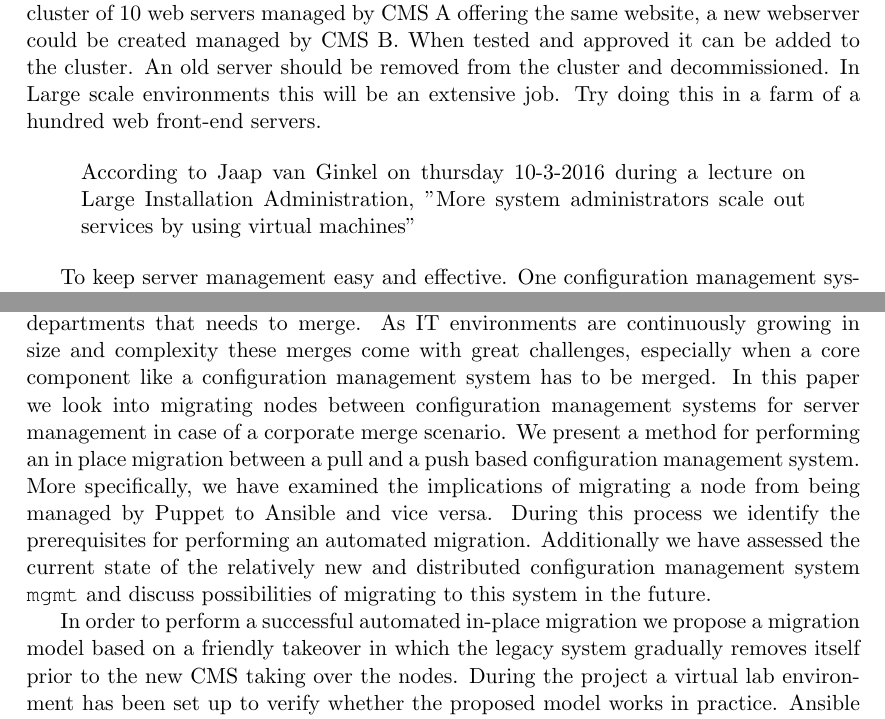
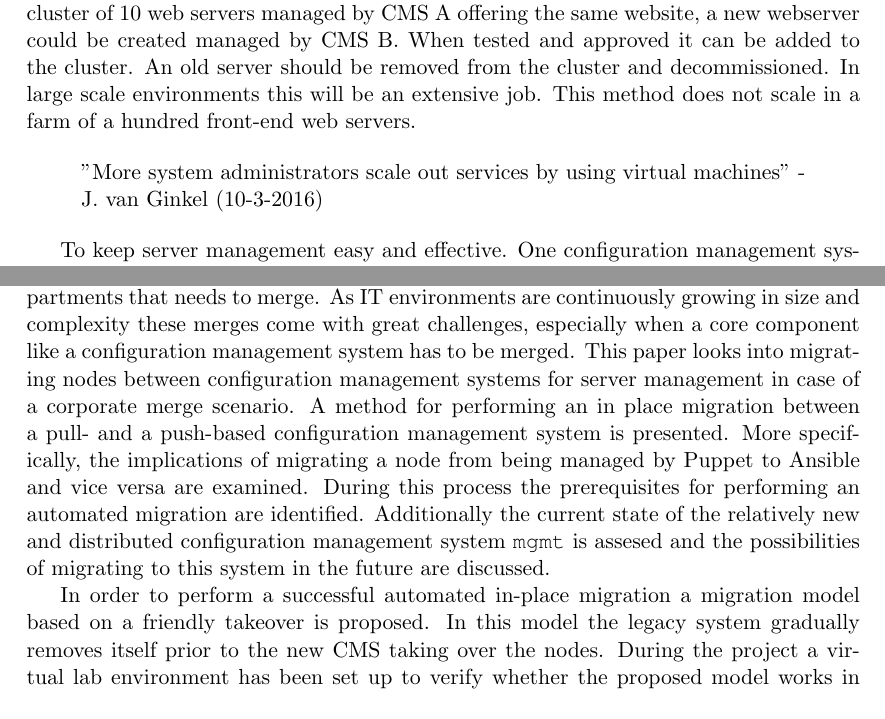
Before and after one commit to Bamterborch/LIA2016, a LaTeX paper (Report/report.tex, which reads Report/tex/background.tex, Report/tex/conclusion.tex): two parts of pages 13 and 26 of 38, joined at a grey line, cut so that both start at the same text. Compiled offline with pdfLaTeX.

Commit message:
Remove We from conclusion

```diff
--- a/Report/tex/background.tex
+++ b/Report/tex/background.tex
@@ -124,10 +124,10 @@ resources:
 By using a similar language like Ansible, \texttt{mgmt} would be a logical migration target in the near future coming from Ansible. Converting Puppet modules to \texttt{mgmt} graphs on the other hand is a rather complex process as displayed by Frank \cite{frank_2016}. He uses a series of regular expressions to convert a Puppet module to a Resource Graph. Currently his methodology struggles when the Puppet module is defined hierachically.
 
 \subsection{Migration strategies}\label{subsec:migrationstrategies}
-Migrating between systems can be done by using various strategies and with a broad range of systems. When using CMS A on all of the servers, new servers can be managed by CMS B. This will result in a slow migration between the management systems. The lifetime of a server dictates the time it will take to migrate, nowadays only the low level systems like NTP, DNS and authentication server should be bare metal servers. All other services depending on these could be virtual. The lifetime of these virtual servers is often less than the lifetime of bare metal machines because the virtual machines are created to support a specific service and are terminated directly when the service is no longer needed. Some special cases are excluded from this example, for instance a DHCP servers. When using virtual machines the migration process can be finished fast. In a cluster of 10 web servers managed by CMS A offering the same website, a new webserver could be created managed by CMS B. When tested and approved it can be added to the cluster. An old server should be removed from the cluster and decommissioned. In Large scale environments this will be an extensive job. Try doing this in a farm of a hundred web front-end servers.
+Migrating between systems can be done by using various strategies and with a broad range of systems. When using CMS A on all of the servers, new servers can be managed by CMS B. This will result in a slow migration between the management systems. The lifetime of a server dictates the time it will take to migrate, nowadays only the low level systems like NTP, DNS and authentication server should be bare metal servers. All other services depending on these could be virtual. The lifetime of these virtual servers is often less than the lifetime of bare metal machines because the virtual machines are created to support a specific service and are terminated directly when the service is no longer needed. Some special cases are excluded from this example, for instance a DHCP servers. When using virtual machines the migration process can be finished fast. In a cluster of 10 web servers managed by CMS A offering the same website, a new webserver could be created managed by CMS B. When tested and approved it can be added to the cluster. An old server should be removed from the cluster and decommissioned. In large scale environments this will be an extensive job. This method does not scale in a farm of a hundred front-end web servers.
 
 \begin{quote}
-According to Jaap van Ginkel on thursday 10-3-2016 during a lecture on Large Installation Administration, "More system administrators scale out services by using virtual machines"
+"More system administrators scale out services by using virtual machines" - J. van Ginkel (10-3-2016)
 \end{quote}
 
 To keep server management easy and effective. One configuration management system should be used and the migration should not stretch multiple years. A Big bang scenario is a proper alternative. Migrating all the webservers from CMS A to CMS B by a set of automated steps without installing new servers. Therefore not using extra resources and migrating without downtime. This big bang scenario \cite{bigbang} is explained in this report as the focus of this report lays on Large Installation Administration.
--- a/Report/tex/conclusion.tex
+++ b/Report/tex/conclusion.tex
@@ -1,7 +1,7 @@
 \section{Conclusion}\label{sec:conclusion}
-When corporate merges take place, the IT department is commonly one of the first departments that needs to merge. As IT environments are continuously growing in size and complexity these merges come with great challenges, especially when a core component like a configuration management system has to be merged. In this paper we look into migrating nodes between configuration management systems for server management in case of a corporate merge scenario. We present a method for performing an in place migration between a pull and a push based configuration management system. More specifically, we have examined the implications of migrating a node from being managed by Puppet to Ansible and vice versa. During this process we identify the prerequisites for performing an automated migration. Additionally we have assessed the current state of the relatively new and distributed configuration management system \texttt{mgmt} and discuss possibilities of migrating to this system in the future.
+When corporate merges take place, the IT department is commonly one of the first departments that needs to merge. As IT environments are continuously growing in size and complexity these merges come with great challenges, especially when a core component like a configuration management system has to be merged. This paper looks into migrating nodes between configuration management systems for server management in case of a corporate merge scenario. A method for performing an in place migration between a pull- and a push-based configuration management system is presented. More specifically, the implications of migrating a node from being managed by Puppet to Ansible and vice versa are examined. During this process the prerequisites for performing an automated migration are identified. Additionally the current state of the relatively new and distributed configuration management system \texttt{mgmt} is assesed and the possibilities of migrating to this system in the future are discussed.
 
-In order to perform a successful automated in-place migration we propose a migration model based on a friendly takeover in which the legacy system gradually removes itself prior to the new CMS taking over the nodes. During the project a virtual lab environment has been set up to verify whether the proposed model works in practice. Ansible playbooks and Puppet modules have been defined which can perform this migration in an automated fashion. The main advantages of utilizing the proposed method is that at no point in time the nodes to be migrated become unmanaged. Moreover, by performing a friendly takeover a clean migration whilst maintaining proper error reporting can be achieved. Technical constraints during the migration could easily be overcome which makes the model a good framework for this specific type of merge.
+In order to perform a successful automated in-place migration  a migration model based on a friendly takeover is proposed. In this model the legacy system gradually removes itself prior to the new CMS taking over the nodes. During the project a virtual lab environment has been set up to verify whether the proposed model works in practice. Ansible playbooks and Puppet modules have been defined which can perform this migration in an automated fashion. The main advantages of utilizing the proposed method is that at no point in time the nodes to be migrated become unmanaged. Moreover, by performing a friendly takeover a clean migration whilst maintaining proper error reporting can be achieved. Technical constraints during the migration could easily be overcome which makes the model a good framework for this specific type of merge.
 
 With regards to \texttt{mgmt} our experiments show that this prototype CMS introduces significant advantages over traditional configuration management systems. However, due to its prototype status a full migration path at this point in time is not feasible. Scalability and stability experiments have to be performed prior to fully deploying the software in a large scale production environment. Still, developments are moving forward rapidly and the language used by \texttt{mgmt} is similar to Ansible. This means that in the near future a natural migration path from a push based system to a distributed system becomes feasible. We conclude on the notion that an in place migration on production machines is feasible without any perceivable effect for end users by leveraging the migration model as presented in this report. However, performing any kind of migration between configuration management systems is heavily dependent on the architectural model of the tool in place. Therefore, extrapolating the migration model as presented in this report to a generic model would be ill advised.
 
```
